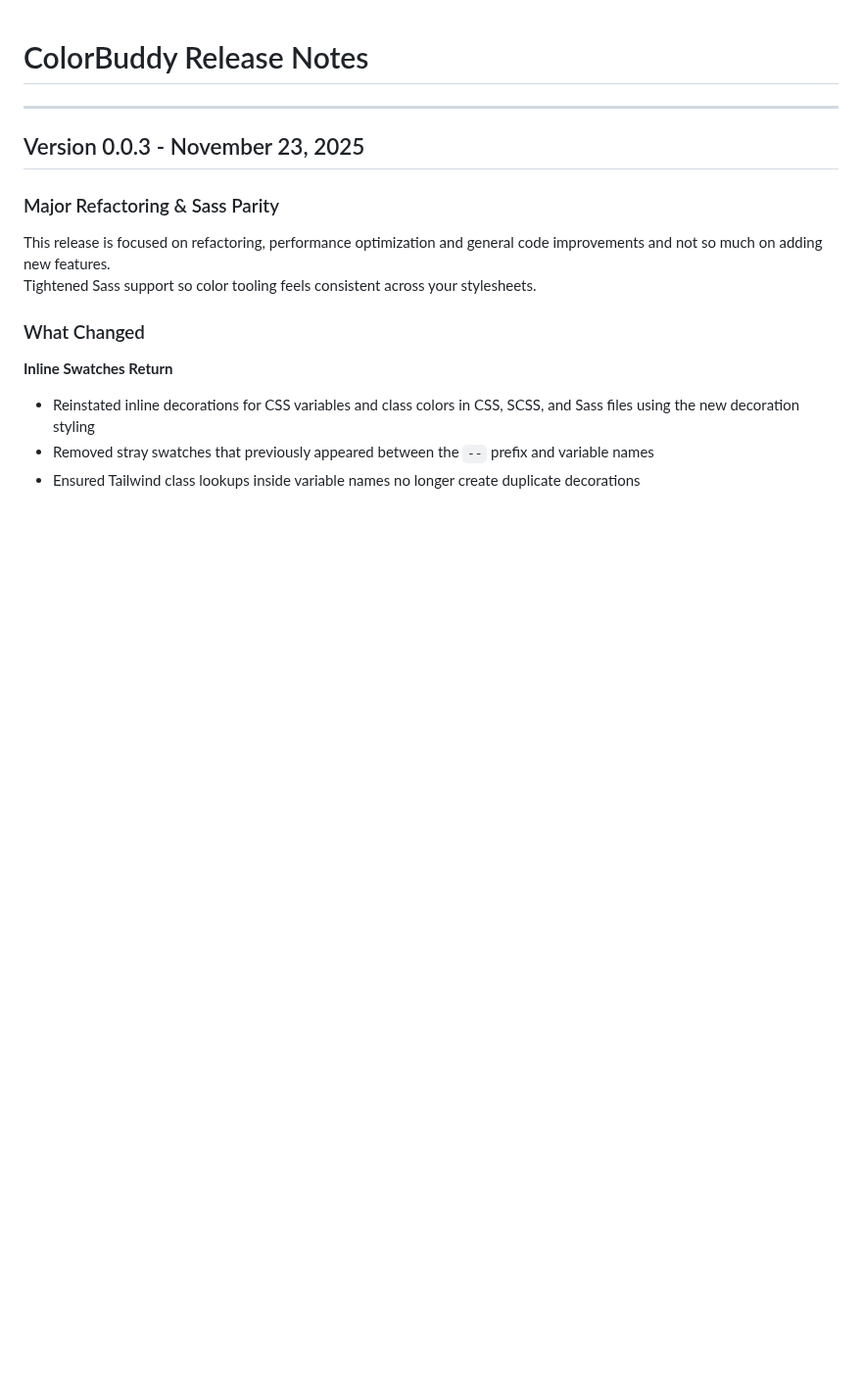
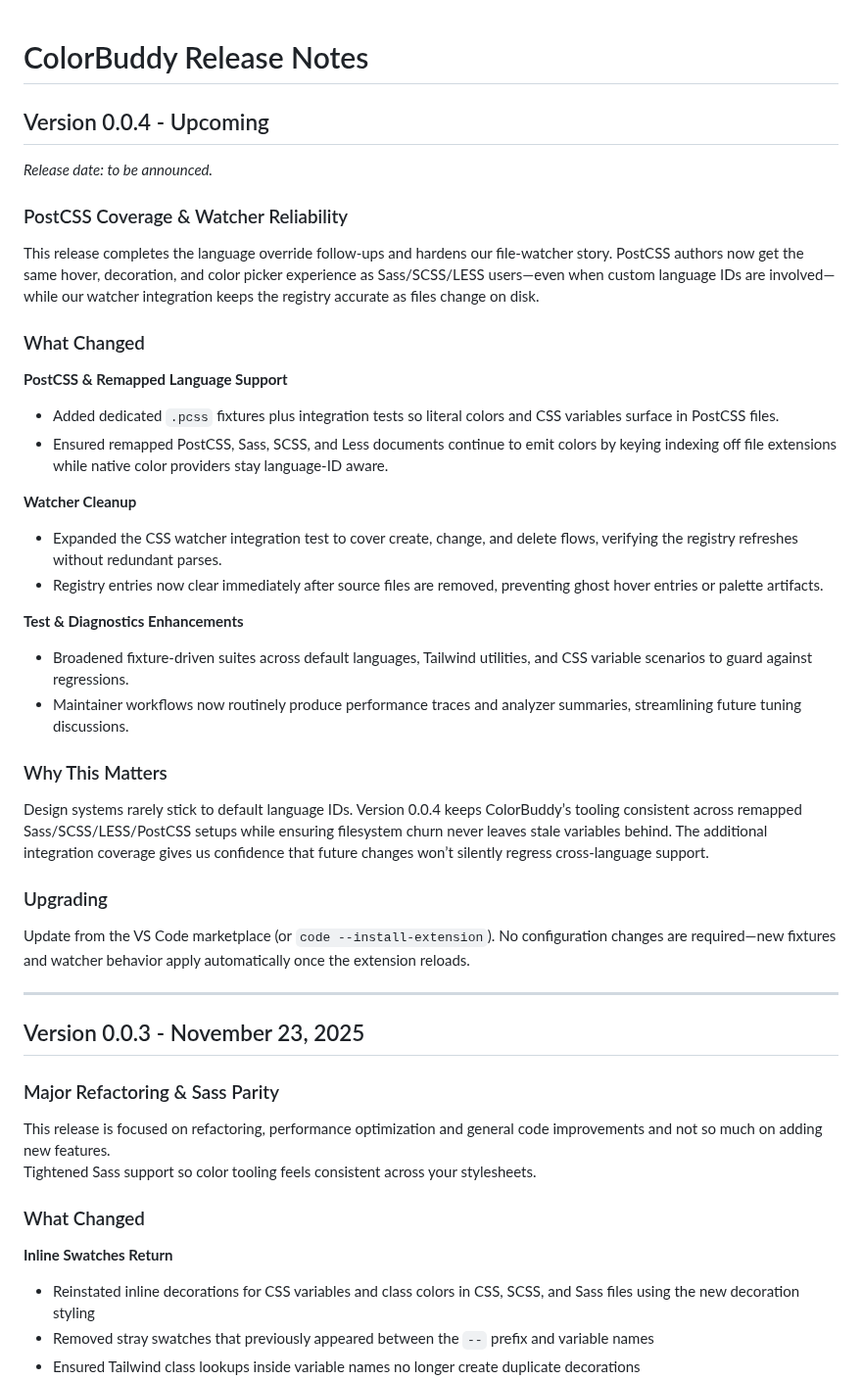
Before and after one commit to pa-ulander/color-buddy, a Markdown page: releasenotes.md, the part around the change. Shown at 98% size. Rendered like a GitHub page; blank space fills up the shorter version.

Commit message:
add PostCSS support, update watcher tests, fix registry cleanup

```diff
--- a/releasenotes.md
+++ b/releasenotes.md
@@ -1,4 +1,34 @@
 # ColorBuddy Release Notes
+
+## Version 0.0.4 - Upcoming
+
+_Release date: to be announced._
+
+### PostCSS Coverage & Watcher Reliability
+
+This release completes the language override follow-ups and hardens our file-watcher story. PostCSS authors now get the same hover, decoration, and color picker experience as Sass/SCSS/LESS users—even when custom language IDs are involved—while our watcher integration keeps the registry accurate as files change on disk.
+
+### What Changed
+
+**PostCSS & Remapped Language Support**
+- Added dedicated `.pcss` fixtures plus integration tests so literal colors and CSS variables surface in PostCSS files.
+- Ensured remapped PostCSS, Sass, SCSS, and Less documents continue to emit colors by keying indexing off file extensions while native color providers stay language-ID aware.
+
+**Watcher Cleanup**
+- Expanded the CSS watcher integration test to cover create, change, and delete flows, verifying the registry refreshes without redundant parses.
+- Registry entries now clear immediately after source files are removed, preventing ghost hover entries or palette artifacts.
+
+**Test & Diagnostics Enhancements**
+- Broadened fixture-driven suites across default languages, Tailwind utilities, and CSS variable scenarios to guard against regressions.
+- Maintainer workflows now routinely produce performance traces and analyzer summaries, streamlining future tuning discussions.
+
+### Why This Matters
+
+Design systems rarely stick to default language IDs. Version 0.0.4 keeps ColorBuddy’s tooling consistent across remapped Sass/SCSS/LESS/PostCSS setups while ensuring filesystem churn never leaves stale variables behind. The additional integration coverage gives us confidence that future changes won’t silently regress cross-language support.
+
+### Upgrading
+
+Update from the VS Code marketplace (or `code --install-extension`). No configuration changes are required—new fixtures and watcher behavior apply automatically once the extension reloads.
 
 ---
 
```
Also changed, not shown: CHANGELOG.md (+20 -0 lines).
